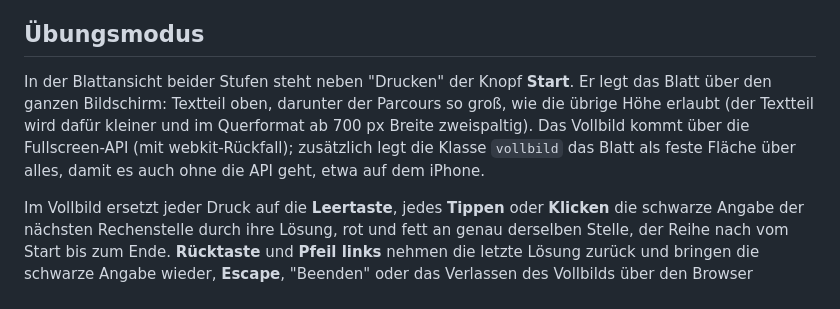
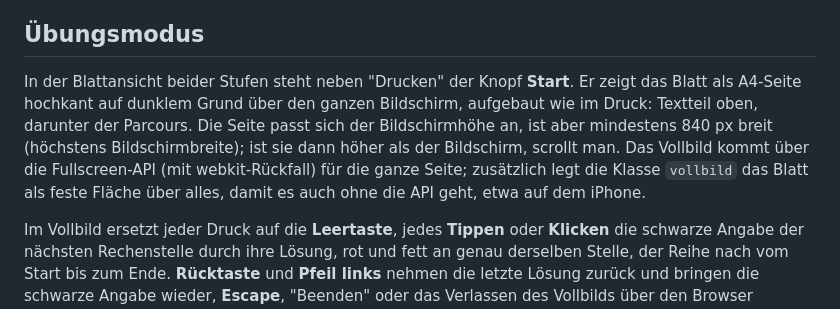
Before and after one commit to Willi-Workflow/aua-pit-uebungen, a Markdown page: README.md, the part around the change. Rendered like a GitHub page.

Commit message:
README: Übungsmodus als A4-Seite beschrieben
Co-Authored-By: Claude Fable 5.1 <noreply@anthropic.com>
Claude-Session: https://claude.ai/code/session_01XPuSDNWubF1x9WvgwMpSnY

```diff
--- a/README.md
+++ b/README.md
@@ -43,7 +43,7 @@ Jede Beschriftung steht deutlich näher an ihrem eigenen Strich als an jedem and
 
 ## Übungsmodus
 
-In der Blattansicht beider Stufen steht neben "Drucken" der Knopf **Start**. Er legt das Blatt über den ganzen Bildschirm: Textteil oben, darunter der Parcours so groß, wie die übrige Höhe erlaubt (der Textteil wird dafür kleiner und im Querformat ab 700 px Breite zweispaltig). Das Vollbild kommt über die Fullscreen-API (mit webkit-Rückfall); zusätzlich legt die Klasse `vollbild` das Blatt als feste Fläche über alles, damit es auch ohne die API geht, etwa auf dem iPhone.
+In der Blattansicht beider Stufen steht neben "Drucken" der Knopf **Start**. Er zeigt das Blatt als A4-Seite hochkant auf dunklem Grund über den ganzen Bildschirm, aufgebaut wie im Druck: Textteil oben, darunter der Parcours. Die Seite passt sich der Bildschirmhöhe an, ist aber mindestens 840 px breit (höchstens Bildschirmbreite); ist sie dann höher als der Bildschirm, scrollt man. Das Vollbild kommt über die Fullscreen-API (mit webkit-Rückfall) für die ganze Seite; zusätzlich legt die Klasse `vollbild` das Blatt als feste Fläche über alles, damit es auch ohne die API geht, etwa auf dem iPhone.
 
 Im Vollbild ersetzt jeder Druck auf die **Leertaste**, jedes **Tippen** oder **Klicken** die schwarze Angabe der nächsten Rechenstelle durch ihre Lösung, rot und fett an genau derselben Stelle, der Reihe nach vom Start bis zum Ende. **Rücktaste** und **Pfeil links** nehmen die letzte Lösung zurück und bringen die schwarze Angabe wieder, **Escape**, "Beenden" oder das Verlassen des Vollbilds über den Browser beenden den Modus, und alle schwarzen Angaben stehen wieder da. Oben rechts zählt "3 / 11" mit. Der Textteil bleibt ohne Lösungen, der Druck zeigt weder Lösungen noch Start-Knopf.
 
```
